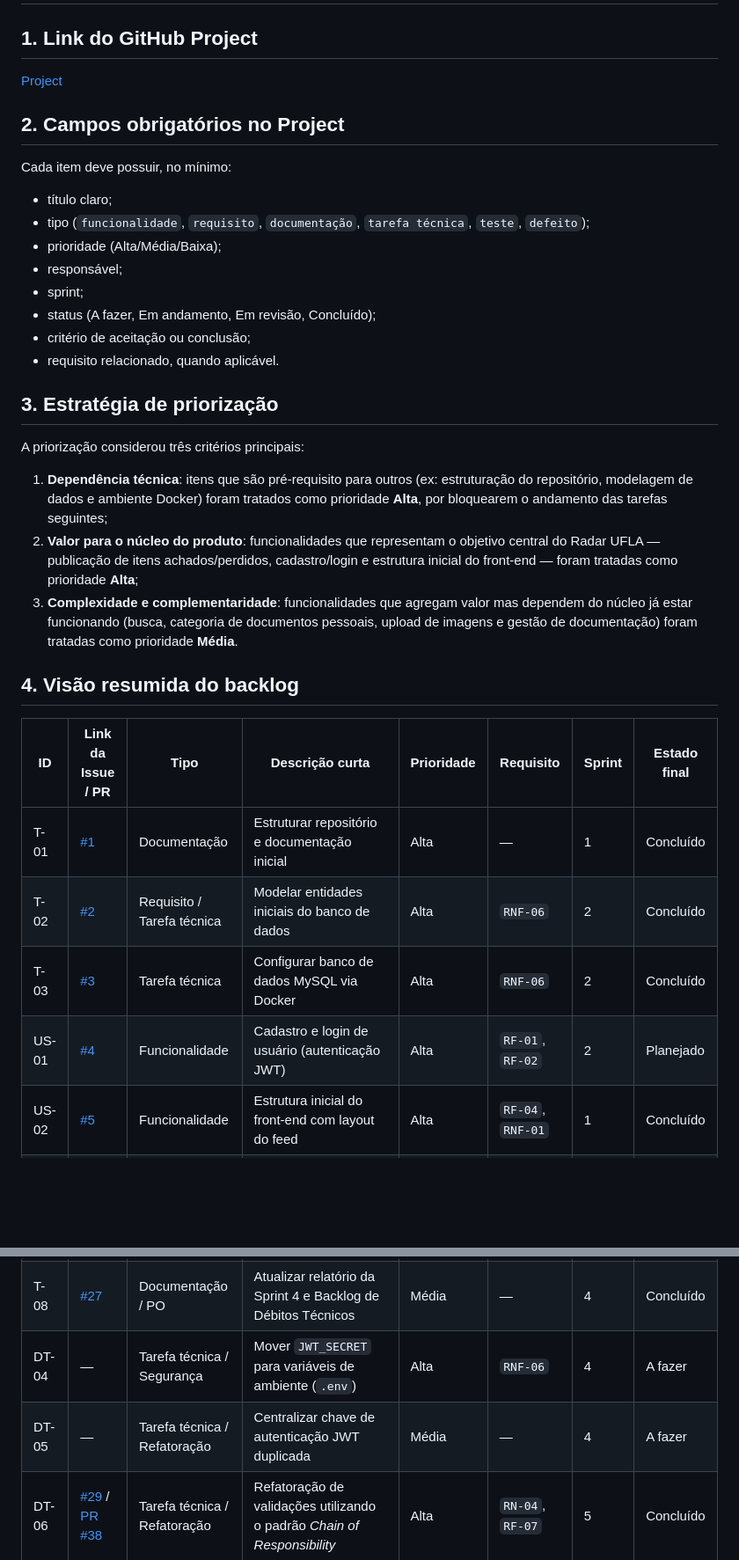
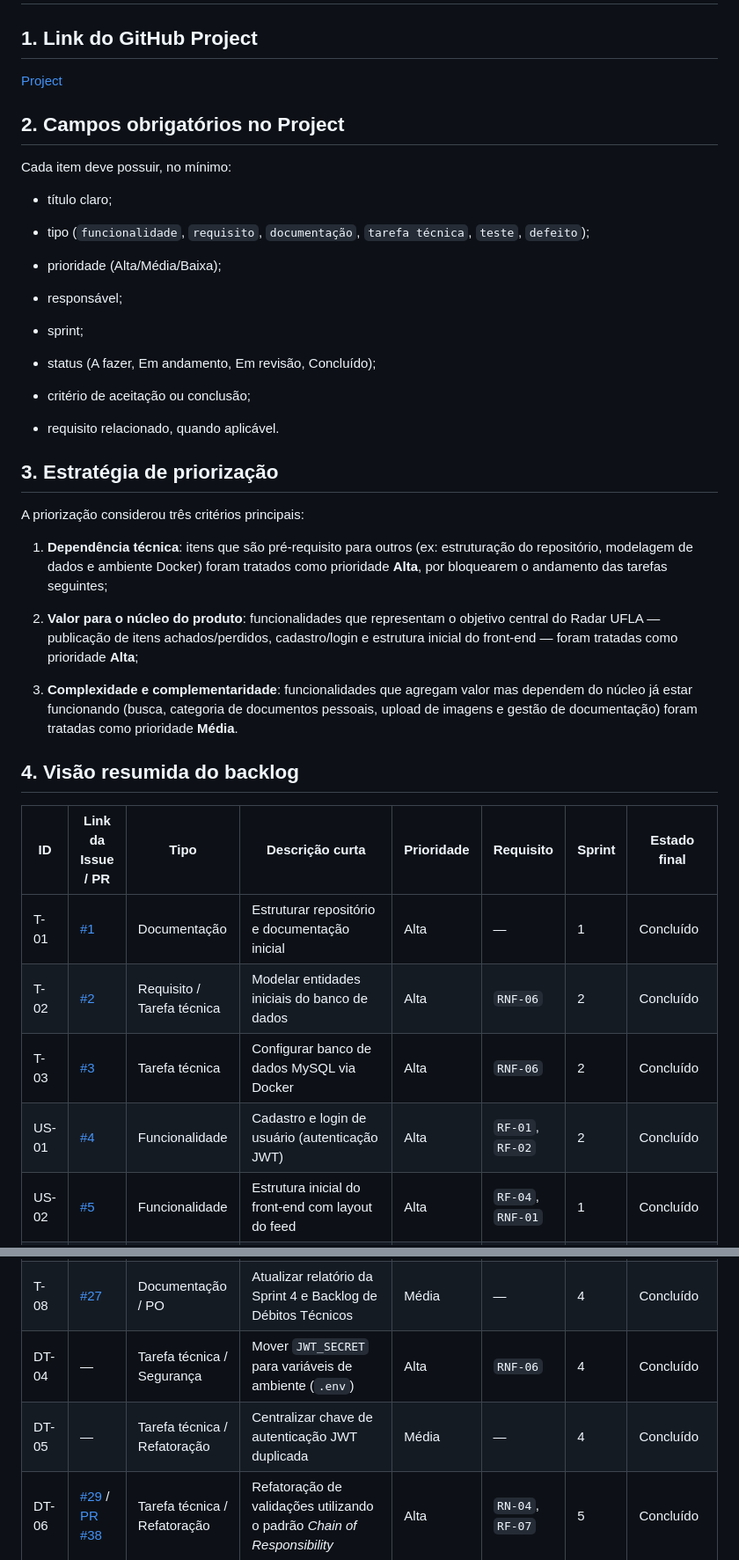
Before and after one commit to Matheus-Castro-Paula/Radar-UFLA, a Markdown page: docs/backlog-produto.md, 2 parts joined by grey strips. Shown at 88% size. GitHub-like rendering; blank space fills up the shorter version.

```diff
--- a/docs/backlog-produto.md
+++ b/docs/backlog-produto.md
@@ -8,29 +8,38 @@
 
 Cada item deve possuir, no mínimo:
 
-- título claro;
-- tipo (`funcionalidade`, `requisito`, `documentação`, `tarefa técnica`, `teste`, `defeito`);
-- prioridade (Alta/Média/Baixa);
-- responsável;
-- sprint;
-- status (A fazer, Em andamento, Em revisão, Concluído);
-- critério de aceitação ou conclusão;
-- requisito relacionado, quando aplicável.
+* título claro;
+
+* tipo (`funcionalidade`, `requisito`, `documentação`, `tarefa técnica`, `teste`, `defeito`);
+
+* prioridade (Alta/Média/Baixa);
+
+* responsável;
+
+* sprint;
+
+* status (A fazer, Em andamento, Em revisão, Concluído);
+
+* critério de aceitação ou conclusão;
+
+* requisito relacionado, quando aplicável.
 
 ## 3. Estratégia de priorização
 
 A priorização considerou três critérios principais:
 
 1. **Dependência técnica**: itens que são pré-requisito para outros (ex: estruturação do repositório, modelagem de dados e ambiente Docker) foram tratados como prioridade **Alta**, por bloquearem o andamento das tarefas seguintes;
+
 2. **Valor para o núcleo do produto**: funcionalidades que representam o objetivo central do Radar UFLA — publicação de itens achados/perdidos, cadastro/login e estrutura inicial do front-end — foram tratadas como prioridade **Alta**;
+
 3. **Complexidade e complementaridade**: funcionalidades que agregam valor mas dependem do núcleo já estar funcionando (busca, categoria de documentos pessoais, upload de imagens e gestão de documentação) foram tratadas como prioridade **Média**.
 
 ## 4. Visão resumida do backlog
 
 | ID | Link da Issue / PR | Tipo | Descrição curta | Prioridade | Requisito | Sprint | Estado final |
-| ----- | --------------------------------------------------------------------- | ------------------------------- | ------------------------------------------------------- | ---------- | ----------------- | ------ | ------------ |
+| ----- | ----- | ----- | ----- | ----- | ----- | ----- | ----- |
 | T-01 | [#1](https://github.com/Matheus-Castro-Paula/Radar-UFLA/issues/1) | Documentação | Estruturar repositório e documentação inicial | Alta | — | 1 | Concluído |
 | T-02 | [#2](https://github.com/Matheus-Castro-Paula/Radar-UFLA/issues/2) | Requisito / Tarefa técnica | Modelar entidades iniciais do banco de dados | Alta | `RNF-06` | 2 | Concluído |
 | T-03 | [#3](https://github.com/Matheus-Castro-Paula/Radar-UFLA/issues/3) | Tarefa técnica | Configurar banco de dados MySQL via Docker | Alta | `RNF-06` | 2 | Concluído |
-| US-01 | [#4](https://github.com/Matheus-Castro-Paula/Radar-UFLA/issues/4) | Funcionalidade | Cadastro e login de usuário (autenticação JWT) | Alta | `RF-01`, `RF-02` | 2 | Planejado |
+| US-01 | [#4](https://github.com/Matheus-Castro-Paula/Radar-UFLA/issues/4) | Funcionalidade | Cadastro e login de usuário (autenticação JWT) | Alta | `RF-01`, `RF-02` | 2 | Concluído |
 | US-02 | [#5](https://github.com/Matheus-Castro-Paula/Radar-UFLA/issues/5) | Funcionalidade | Estrutura inicial do front-end com layout do feed | Alta | `RF-04`, `RNF-01` | 1 | Concluído |
@@ -47,8 +56,8 @@ A priorização considerou três critérios principais:
 | DT-02 | [#25](https://github.com/Matheus-Castro-Paula/Radar-UFLA/issues/25) | Requisito / Segurança | Isolar regra da LGPD (Documentos Pessoais) no AnuncioService | Alta | `RN-04` | 4 | Concluído |
 | DT-03 | [#26](https://github.com/Matheus-Castro-Paula/Radar-UFLA/issues/26) | Documentação / Arquitetura | Documento de decisões locais de projeto (ADRs, coesão/acoplamento) | Média | — | 4 | Concluído |
 | T-08 | [#27](https://github.com/Matheus-Castro-Paula/Radar-UFLA/issues/27) | Documentação / PO | Atualizar relatório da Sprint 4 e Backlog de Débitos Técnicos | Média | — | 4 | Concluído |
-| DT-04 | — | Tarefa técnica / Segurança | Mover `JWT_SECRET` para variáveis de ambiente (`.env`) | Alta | `RNF-06` | 4 | A fazer |
-| DT-05 | — | Tarefa técnica / Refatoração | Centralizar chave de autenticação JWT duplicada | Média | — | 4 | A fazer |
+| DT-04 | — | Tarefa técnica / Segurança | Mover `JWT_SECRET` para variáveis de ambiente (`.env`) | Alta | `RNF-06` | 4 | Concluído |
+| DT-05 | — | Tarefa técnica / Refatoração | Centralizar chave de autenticação JWT duplicada | Média | — | 4 | Concluído |
 | DT-06 | [#29](https://github.com/Matheus-Castro-Paula/Radar-UFLA/issues/29) / [PR #38](https://github.com/Matheus-Castro-Paula/Radar-UFLA/pull/38) | Tarefa técnica / Refatoração | Refatoração de validações utilizando o padrão *Chain of Responsibility* | Alta | `RN-04`, `RF-07` | 5 | Concluído |
 | T-09 | [PR #37](https://github.com/Matheus-Castro-Paula/Radar-UFLA/pull/37) | Documentação / Arquitetura | Documentação da ADR-04, atualização dos diagramas UML e diretrizes em `.harness` | Média | — | 5 | Concluído |
 | T-10 | — | Teste / Evidência | Execução dos relatórios de testes de validação de anúncios (antes/depois) | Média | — | 5 | Concluído |
```
Also changed, not shown: other parts of docs/backlog-produto.md (+40 -19 lines), docs/sprints/sprint-06.md (+134 -0 lines).
